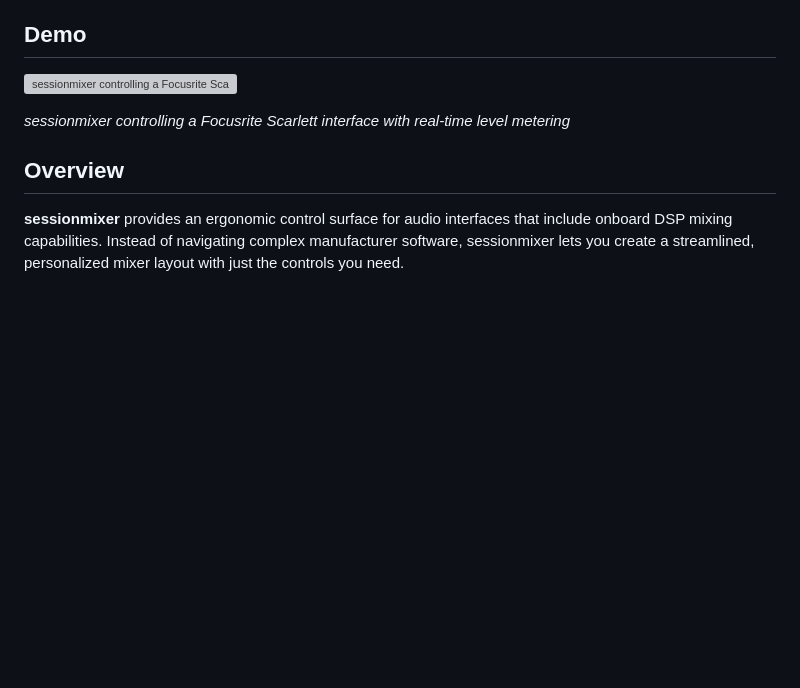
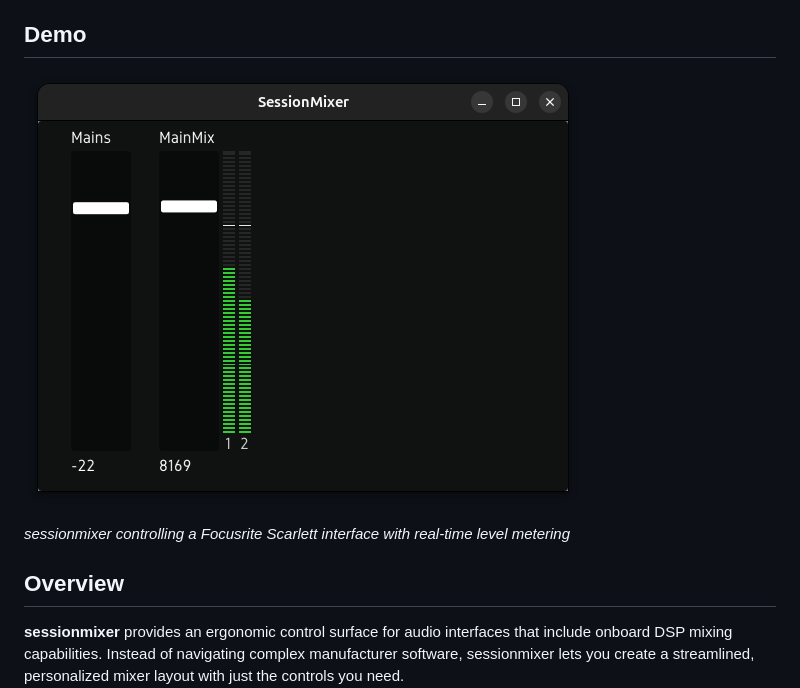
Before and after one commit to michaelquigley/sessionmixer, a Markdown page: README.md, the part around the change. GitHub-like rendering; pictures changed too: docs/screenshot.png (added); blank space fills up the shorter version; grey boxes are pictures that could not be loaded.

```diff
--- a/README.md
+++ b/README.md
@@ -4,7 +4,7 @@ A lightweight, configurable desktop mixer for controlling cue mixes and audio ro
 
 ## Demo
 
-![sessionmixer controlling a Focusrite Scarlett interface with real-time level metering](docs/capture.gif)
+![sessionmixer controlling a Focusrite Scarlett interface with real-time level metering](docs/screenshot.png)
 
 *sessionmixer controlling a Focusrite Scarlett interface with real-time level metering*
 
```
Also changed, not shown: 1 other file.
